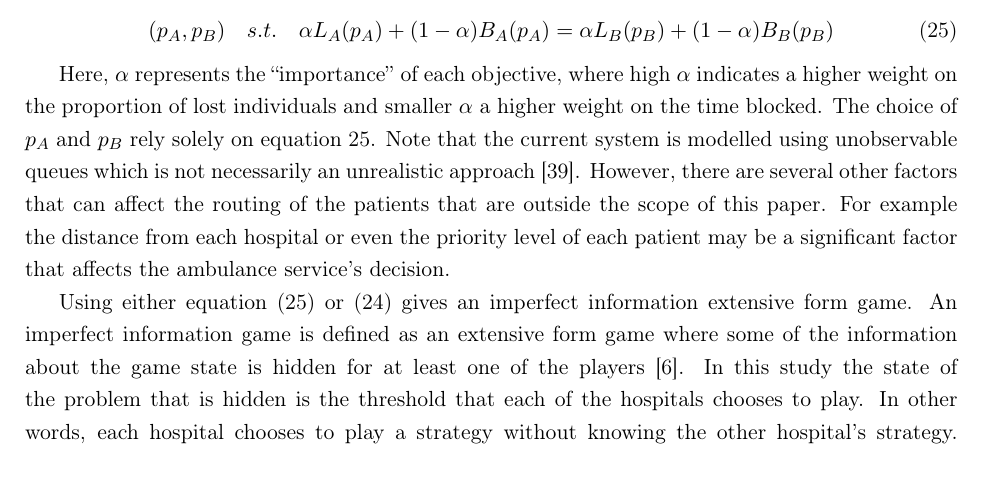
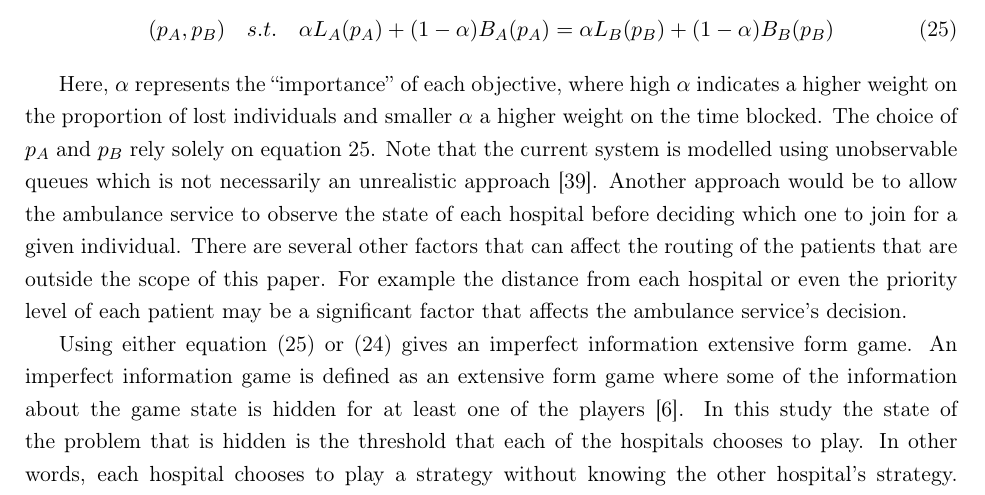
Before and after one commit to MichalisPanayides/ED-EMS-game-paper, a LaTeX paper (main.tex, which reads sections/model_overview/main.tex): part of page 17 of 55, cut so that both start at the same text. Compiled offline with pdfLaTeX.

Commit message:
Reword a sentence

```diff
--- a/sections/model_overview/main.tex
+++ b/sections/model_overview/main.tex
@@ -132,7 +132,9 @@ The choice of \(p_A\) and \(p_B\) rely solely on equation
 \ref{eq:obj_distributor}.
 Note that the current system is modelled using unobservable queues which is not
 necessarily an unrealistic approach~\cite{unobservablequeue}.
-However, there are several other factors that can affect the routing of the
+Another approach would be to allow the ambulance service to observe the state
+of each hospital before deciding which one to join for a given individual.
+There are several other factors that can affect the routing of the
 patients that are outside the scope of this paper.
 For example the distance from each hospital or even the priority level of each
 patient may be a significant factor that affects the ambulance service's
```
Also changed, not shown: main.pdf.
